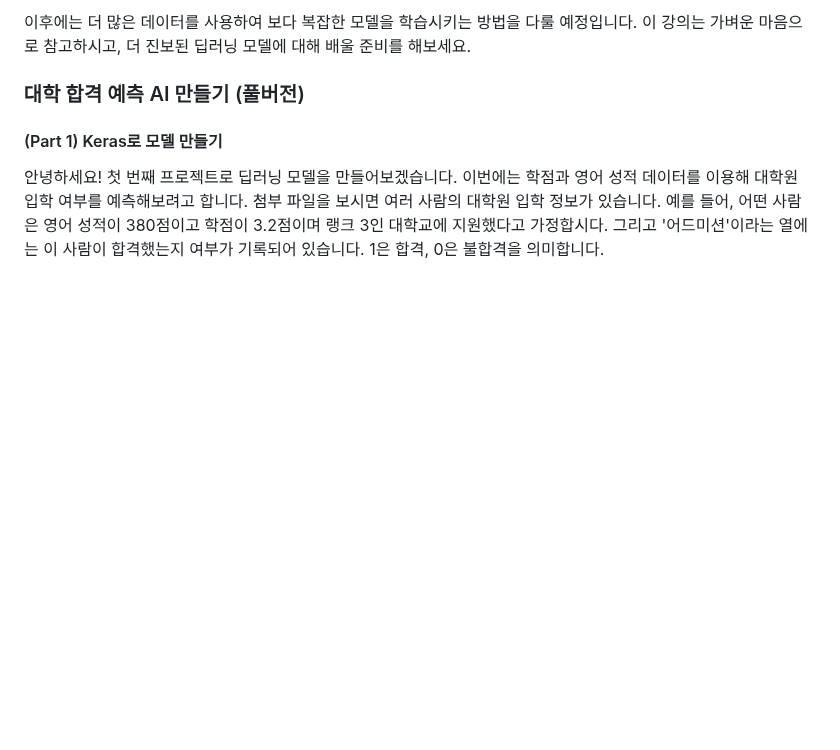
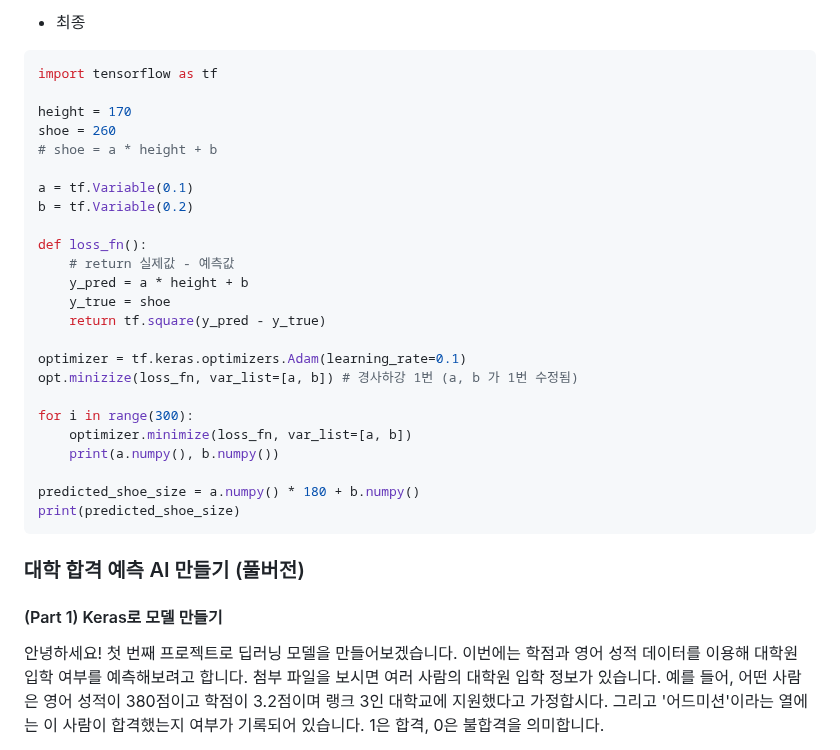
Before and after one commit to ALPHADA/PythonWeb, a Markdown page: 5강/03 자료.md, the part around one of its changes. Rendered like a GitHub page; blank space fills up the shorter version.

````diff
--- a/5강/03 자료.md
+++ b/5강/03 자료.md
@@ -325,5 +340,31 @@ print(predicted_shoe_size)
 
-이후에는 더 많은 데이터를 사용하여 보다 복잡한 모델을 학습시키는 방법을 다룰 예정입니다. 이 강의는 가벼운 마음으로 참고하시고, 더 진보된 딥러닝 모델에 대해 배울 준비를 해보세요.
+- 최종
+```python
+import tensorflow as tf
+
+height = 170
+shoe = 260
+# shoe = a * height + b
+
+a = tf.Variable(0.1)
+b = tf.Variable(0.2)
+
+def loss_fn():
+    # return 실제값 - 예측값
+    y_pred = a * height + b
+    y_true = shoe
+    return tf.square(y_pred - y_true)
+
+optimizer = tf.keras.optimizers.Adam(learning_rate=0.1)
+opt.minizize(loss_fn, var_list=[a, b]) # 경사하강 1번 (a, b 가 1번 수정됨)
+
+for i in range(300):
+    optimizer.minimize(loss_fn, var_list=[a, b])
+    print(a.numpy(), b.numpy())
+
+predicted_shoe_size = a.numpy() * 180 + b.numpy()
+print(predicted_shoe_size)
+```
 
 ### 대학 합격 예측 AI 만들기 (풀버전)
 #### (Part 1) Keras로 모델 만들기
````
Also changed, not shown: other parts of 5강/03 자료.md (+33 -18 lines).
